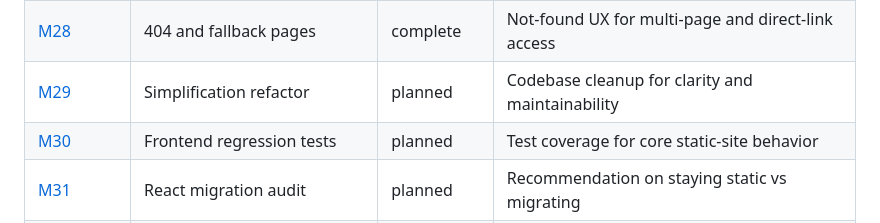
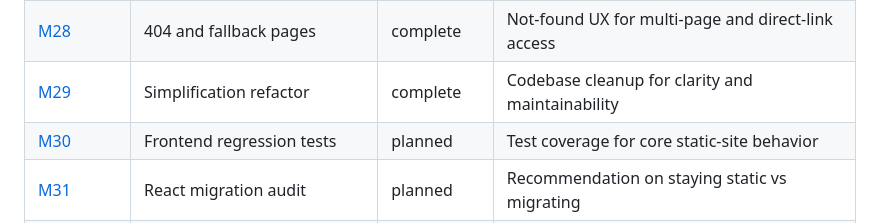
Before and after one commit to JoseParrenoGarcia/alumbra-comares, a Markdown page: docs/plan.md, the part around the change. Rendered like a GitHub page.

```diff
--- a/docs/plan.md
+++ b/docs/plan.md
@@ -42,7 +42,7 @@
 | [M26](milestones/m26.md) | Valencian rollout | planned | Valencian content + extended i18n support |
 | [M27](milestones/m27.md) | Accessibility audit and remediation | planned | Keyboard, screen-reader, motion, and contrast pass |
 | [M28](milestones/m28.md) | 404 and fallback pages | complete | Not-found UX for multi-page and direct-link access |
-| [M29](milestones/m29.md) | Simplification refactor | planned | Codebase cleanup for clarity and maintainability |
+| [M29](milestones/m29.md) | Simplification refactor | complete | Codebase cleanup for clarity and maintainability |
 | [M30](milestones/m30.md) | Frontend regression tests | planned | Test coverage for core static-site behavior |
 | [M31](milestones/m31.md) | React migration audit | planned | Recommendation on staying static vs migrating |
 | [M32](milestones/m32.md) | Mobile UX pass — section sizing and carousels | complete | Right-size large mobile sections; add carousels for testimonials and events |
```
